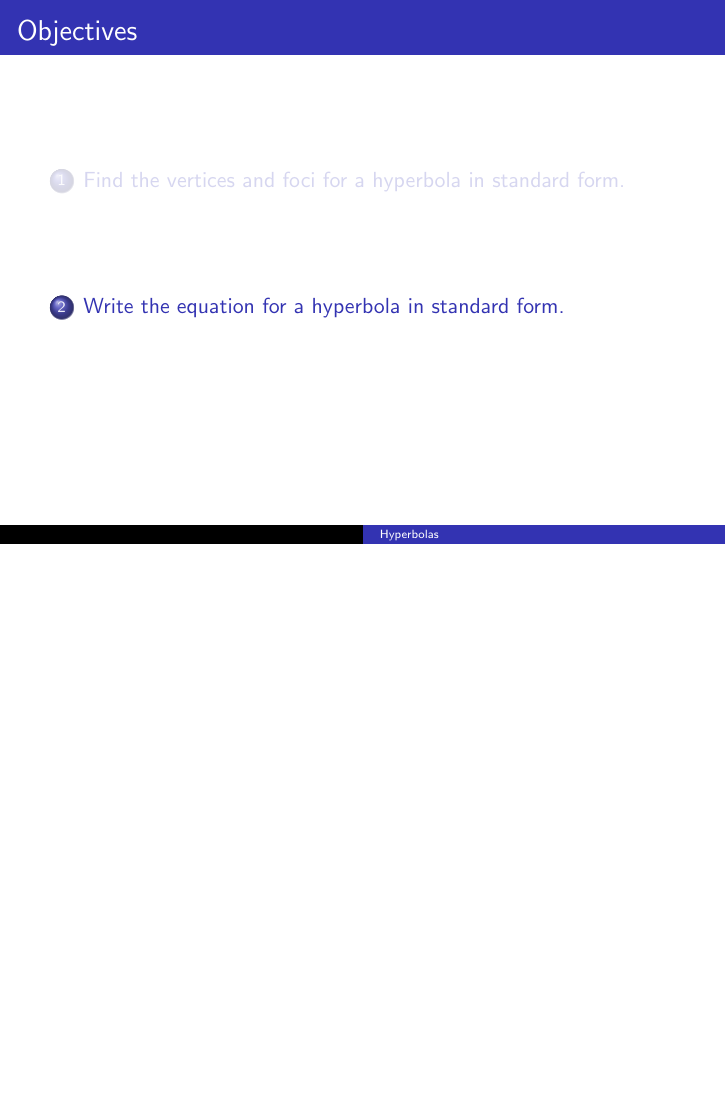
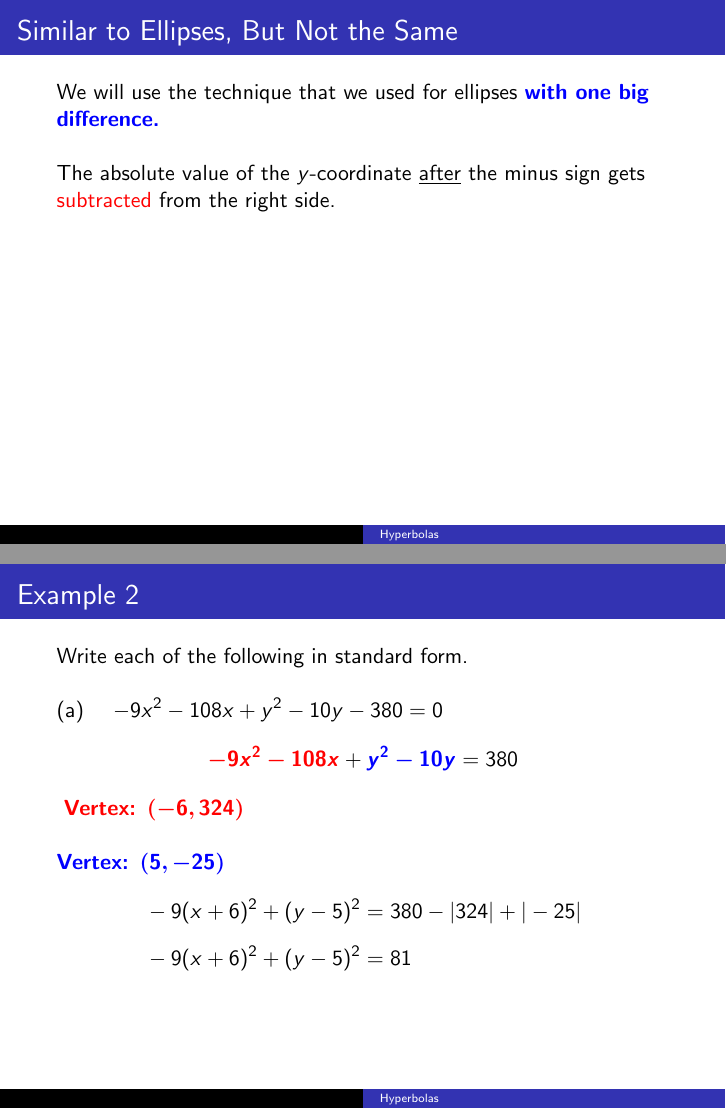
Before and after one commit to BryanBain/HA2_BEAMER, LaTeX slides (Hyperbolas(BEAMER).tex): page 56 of 56 before the commit and pages 58 and 64 of 68 after it, the two joined at a grey line, the shorter picture padded with empty space. Compiled offline with pdfLaTeX.

Commit message:
through Example 2a

```diff
--- a/Hyperbolas(BEAMER).tex
+++ b/Hyperbolas(BEAMER).tex
@@ -215,4 +215,31 @@ c^2 &= a^2 + b^2    \\[6pt]
 
 \section{Write the equation for a hyperbola in standard form.}
 
+\begin{frame}{Similar to Ellipses, But Not the Same}
+We will use the technique that we used for ellipses {\color{blue}\textbf{with one big difference.}} \newline\\  \pause
+
+The absolute value of the $y$-coordinate \underline{after} the minus sign gets \alert{subtracted} from the right side.
+\end{frame}
+
+\begin{frame}{Example 2}
+Write each of the following in standard form.   \newline\\
+(a) \quad   $-9x^2 - 108x + y^2 - 10y - 380 = 0$
+\onslide<2->{\[{\color{red}\bm{-9x^2-108x}} + {\color{blue}\bm{y^2-10y}} = 380\]}
+\onslide<3->{{\color{red}\textbf{Vertex: }$\bm{(-6, 324)}$}}  \newline\\
+\onslide<4->{{\color{blue}\textbf{Vertex: }$\bm{(5, -25)}$}}
+\begin{align*}
+\onslide<5->{-9(x+6)^2 + (y-5)^2 &= 380 - |324| + |-25|}    \\[6pt]
+\onslide<6->{-9(x+6)^2 + (y-5)^2 &= 81}
+\end{align*}
+\end{frame}
+
+\begin{frame}{Example 2a}
+\begin{align*}
+-9(x+6)^2 + (y-5)^2 &= 81   \\[10pt]
+\onslide<2->{\frac{-9(x+6)^2}{81} + \frac{(y-5)^2}{81} &= 1}    \\[10pt]
+\onslide<3->{-\frac{(x+6)^2}{9} + \frac{(y-5)^2}{81} &= 1}      \\[10pt]
+\onslide<4->{\frac{(y-5)^2}{81} - \frac{(x+6)^2}{9} &= 1}
+\end{align*}
+\end{frame}
+
 \end{document}
```
Also changed, not shown: Hyperbolas(BEAMER).pdf.
